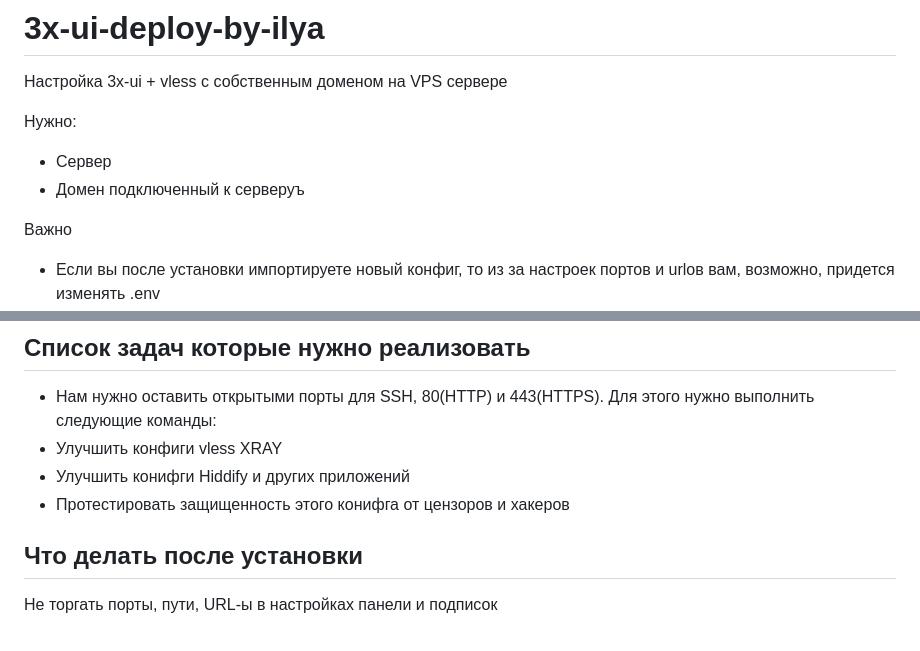
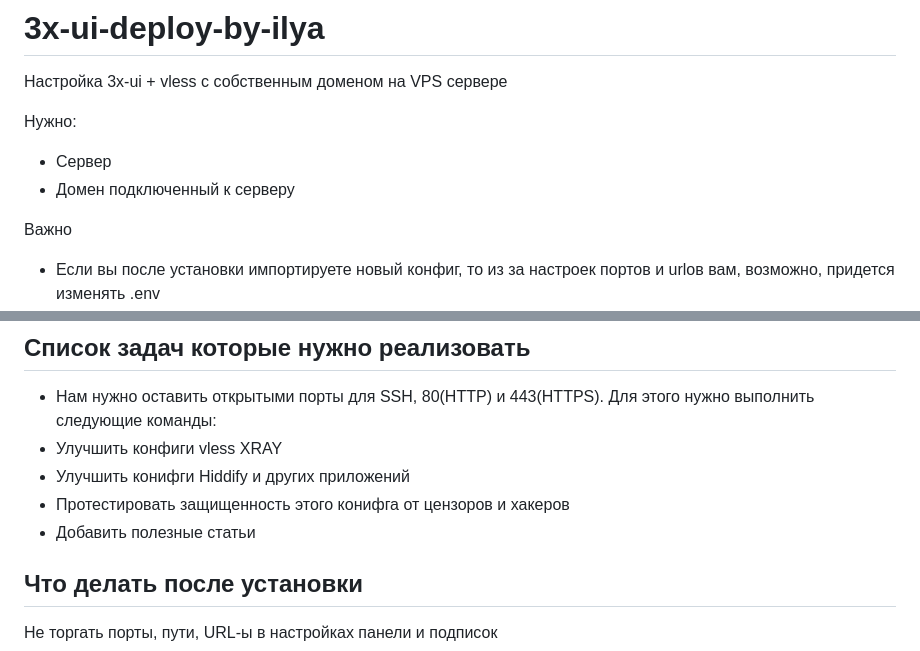
Before and after one commit to Ilya05228/3x-ui-deploy-by-ilya, a Markdown page: README.md, 2 parts joined by grey strips. Rendered like a GitHub page.

Commit message:
Correct typos and enhance README content
Fixed typos and improved clarity in the README.

```diff
--- a/README.md
+++ b/README.md
@@ -4,7 +4,7 @@
 
 Нужно:
 - Сервер
-- Домен подключенный к серверуъ
+- Домен подключенный к серверу
 
 Важно
 - Если вы после установки импортируете новый конфиг, то из за настроек портов и urlов вам, возможно, придется изменять .env
@@ -103,7 +103,7 @@ docker compose up -d
 - Улучшить конфиги vless XRAY
 - Улучшить конифги Hiddify и других приложений
 - Протестировать защищенность этого конифга от цензоров и хакеров
-
+- Добавить полезные статьи
 
 ## Что делать после установки
 Не торгать порты, пути, URL-ы в настройках панели и подписок
```
